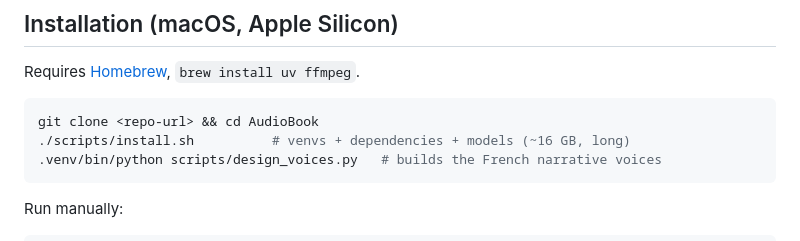
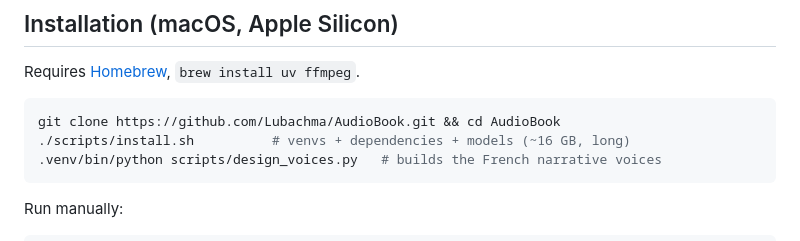
Before and after one commit to Lubachma/AudioBook, a Markdown page: README.md, the part around the change. Drawn GitHub-style.

Commit message:
Use real repository URL in clone instructions
Co-Authored-By: Claude Fable 5 <noreply@anthropic.com>

````diff
--- a/README.md
+++ b/README.md
@@ -28,7 +28,7 @@ Speech synthesis runs **fully locally** (free, unlimited, nothing leaves the Mac
 Requires [Homebrew](https://brew.sh), `brew install uv ffmpeg`.
 
 ```bash
-git clone <repo-url> && cd AudioBook
+git clone https://github.com/Lubachma/AudioBook.git && cd AudioBook
 ./scripts/install.sh          # venvs + dependencies + models (~16 GB, long)
 .venv/bin/python scripts/design_voices.py   # builds the French narrative voices
 ```
````
